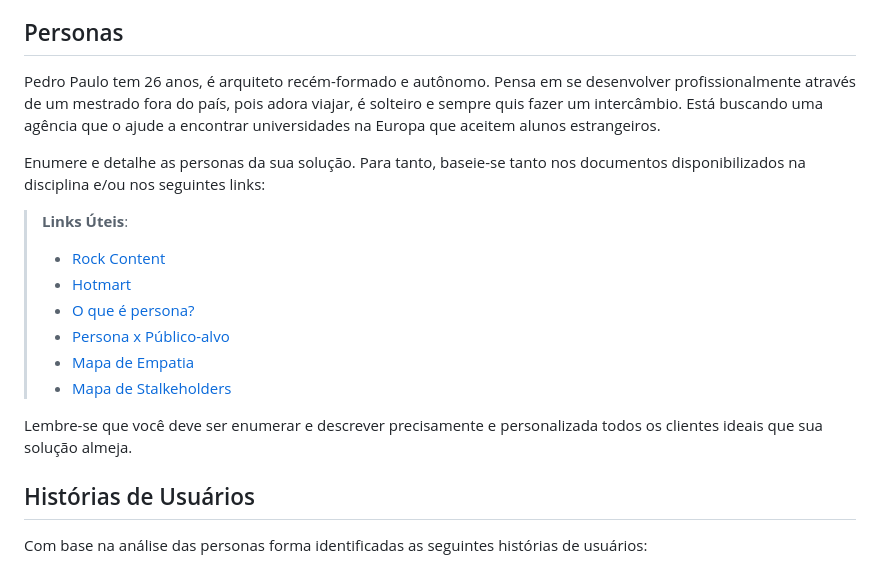
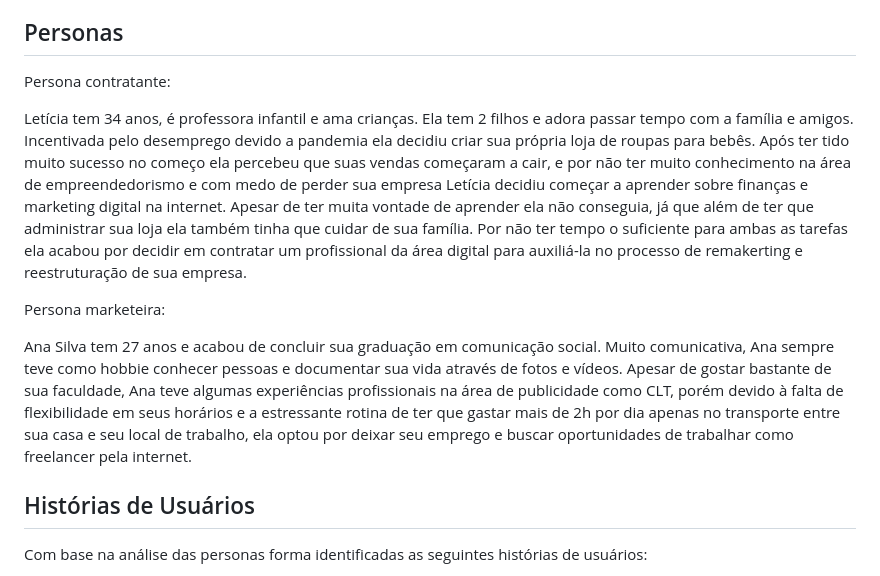
Before and after one commit to ICEI-PUC-Minas-PBR-SI/pbr-si-2023-1-p1-proj-web-g10-uaitrampo, a Markdown page: docs/especification.md, the part around the change. Drawn GitHub-style.

```diff
--- a/docs/especification.md
+++ b/docs/especification.md
@@ -6,19 +6,14 @@ Apresente uma visão geral do que será abordado nesta parte do documento, enume
 
 ## Personas
 
-Pedro Paulo tem 26 anos, é arquiteto recém-formado e autônomo. Pensa em se desenvolver profissionalmente através de um mestrado fora do país, pois adora viajar, é solteiro e sempre quis fazer um intercâmbio. Está buscando uma agência que o ajude a encontrar universidades na Europa que aceitem alunos estrangeiros.
+Persona contratante:
 
-Enumere e detalhe as personas da sua solução. Para tanto, baseie-se tanto nos documentos disponibilizados na disciplina e/ou nos seguintes links:
+Letícia tem 34 anos, é professora infantil e ama crianças. Ela tem 2 filhos e adora passar tempo com a família e amigos. Incentivada pelo desemprego devido a pandemia ela decidiu criar sua própria loja de roupas para bebês. Após ter tido muito sucesso no começo ela percebeu que suas vendas começaram a cair, e por não ter muito conhecimento na área de empreendedorismo e com medo de perder sua empresa Letícia decidiu começar a aprender sobre finanças e marketing digital na internet. Apesar de ter muita vontade de aprender ela não conseguia, já que além de ter que administrar sua loja ela também tinha que cuidar de sua família. Por não ter tempo o suficiente para ambas as tarefas ela acabou por decidir em contratar um profissional da área digital para auxiliá-la no processo de remakerting e reestruturação de sua empresa.
 
-> **Links Úteis**:
-> - [Rock Content](https://rockcontent.com/blog/personas/)
-> - [Hotmart](https://blog.hotmart.com/pt-br/como-criar-persona-negocio/)
-> - [O que é persona?](https://resultadosdigitais.com.br/blog/persona-o-que-e/)
-> - [Persona x Público-alvo](https://flammo.com.br/blog/persona-e-publico-alvo-qual-a-diferenca/)
-> - [Mapa de Empatia](https://resultadosdigitais.com.br/blog/mapa-da-empatia/)
-> - [Mapa de Stalkeholders](https://www.racecomunicacao.com.br/blog/como-fazer-o-mapeamento-de-stakeholders/)
->
-Lembre-se que você deve ser enumerar e descrever precisamente e personalizada todos os clientes ideais que sua solução almeja.
+Persona marketeira:
+
+
+Ana Silva tem 27 anos e acabou de concluir sua graduação em comunicação social. Muito comunicativa, Ana sempre teve como hobbie conhecer pessoas e documentar sua vida através de fotos e vídeos. Apesar de gostar bastante de sua faculdade, Ana teve algumas experiências profissionais na área de publicidade como CLT, porém devido à falta de flexibilidade em seus horários e a estressante rotina de ter que gastar mais de 2h por dia apenas no transporte entre sua casa e seu local de trabalho, ela optou por deixar seu emprego e buscar oportunidades de trabalhar como freelancer pela internet.
 
 ## Histórias de Usuários
 
```
